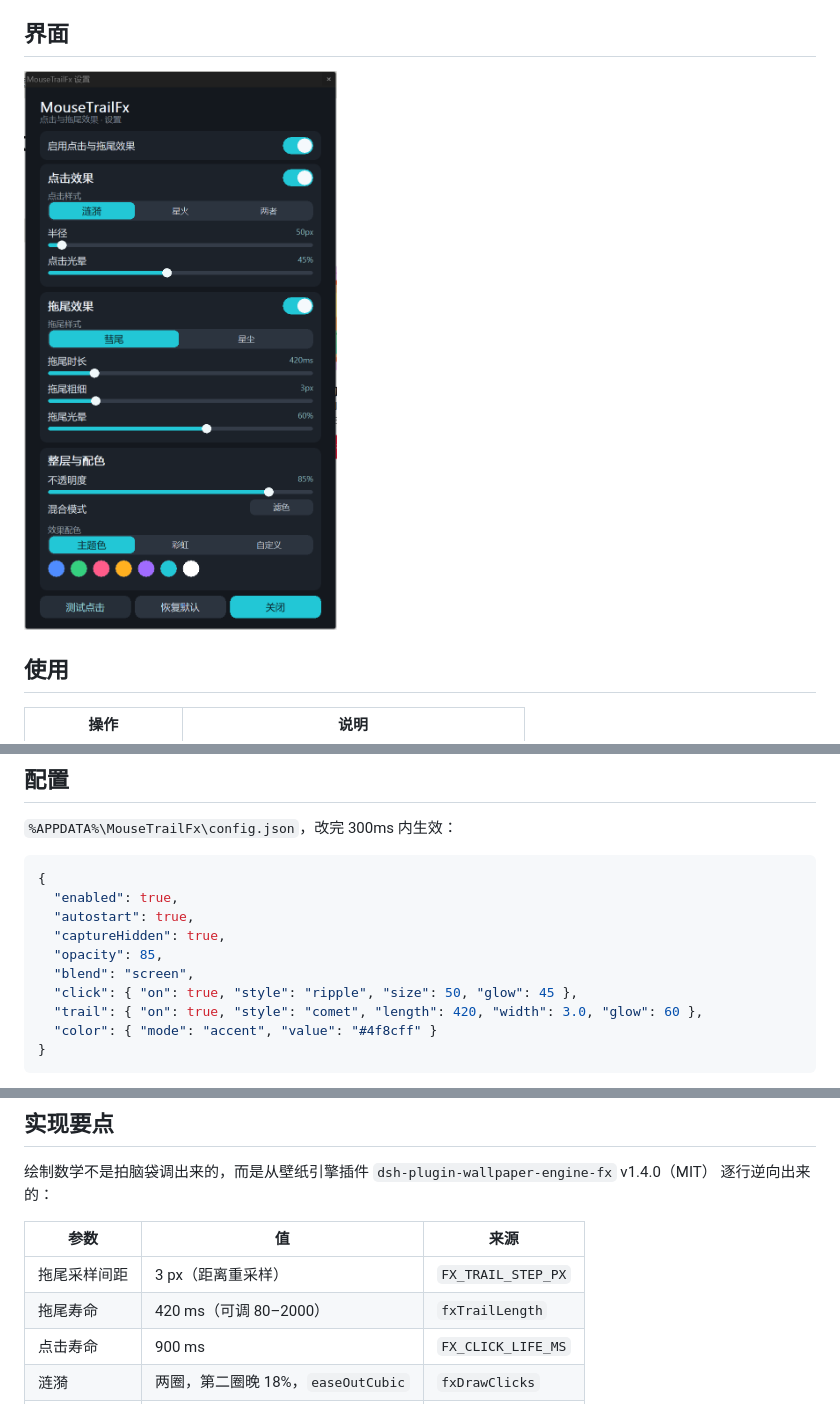
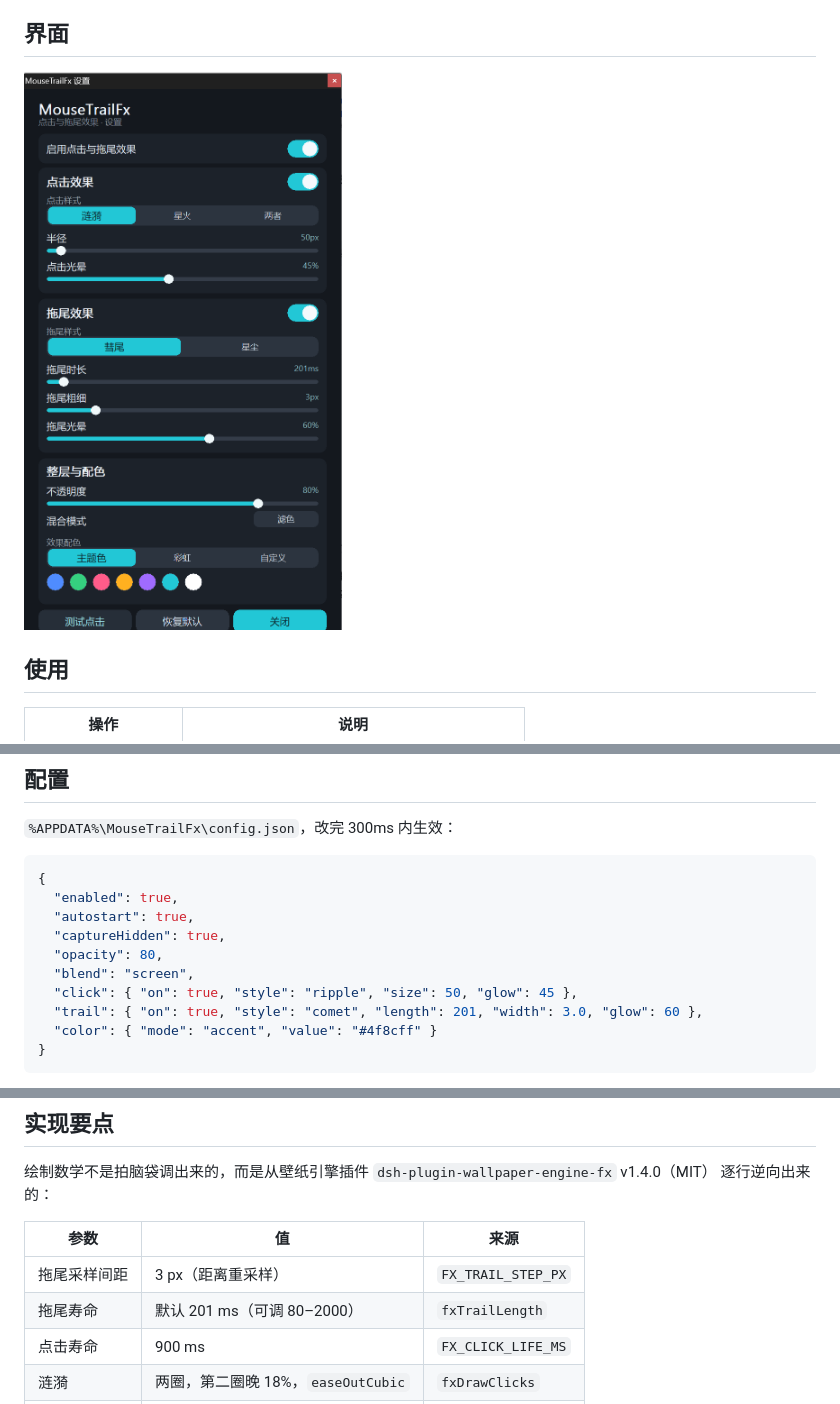
Before and after one commit to LRxfl0019/MouseTrailFx, a Markdown page: README.md, 3 parts joined by grey strips. GitHub-like rendering; pictures changed too: docs/panel.png.

Commit message:
feat: default trail length 201ms and opacity 80% (match tuned settings); refresh panel screenshot

````diff
--- a/README.md
+++ b/README.md
@@ -67,10 +67,10 @@ https://github.com/LRxfl0019/MouseTrailFx/releases/latest/download/MouseTrailFx.
   "enabled": true,
   "autostart": true,
   "captureHidden": true,
-  "opacity": 85,
+  "opacity": 80,
   "blend": "screen",
   "click": { "on": true, "style": "ripple", "size": 50, "glow": 45 },
-  "trail": { "on": true, "style": "comet", "length": 420, "width": 3.0, "glow": 60 },
+  "trail": { "on": true, "style": "comet", "length": 201, "width": 3.0, "glow": 60 },
   "color": { "mode": "accent", "value": "#4f8cff" }
 }
 ```
@@ -107,7 +107,7 @@ g++ -std=c++20 -O2 -s -municode -mwindows -static src/main.cpp build_res.o -o di
 | 参数 | 值 | 来源 |
 |---|---|---|
 | 拖尾采样间距 | 3 px（距离重采样） | `FX_TRAIL_STEP_PX` |
-| 拖尾寿命 | 420 ms（可调 80–2000） | `fxTrailLength` |
+| 拖尾寿命 | 默认 201 ms（可调 80–2000） | `fxTrailLength` |
 | 点击寿命 | 900 ms | `FX_CLICK_LIFE_MS` |
 | 涟漪 | 两圈，第二圈晚 18%，`easeOutCubic` | `fxDrawClicks` |
 | 星火 | 12 条，外 30% 长度，前 1/3 寿命白闪 | `FX_SPARK_COUNT` |
````
Also changed, not shown: 3 other files.
